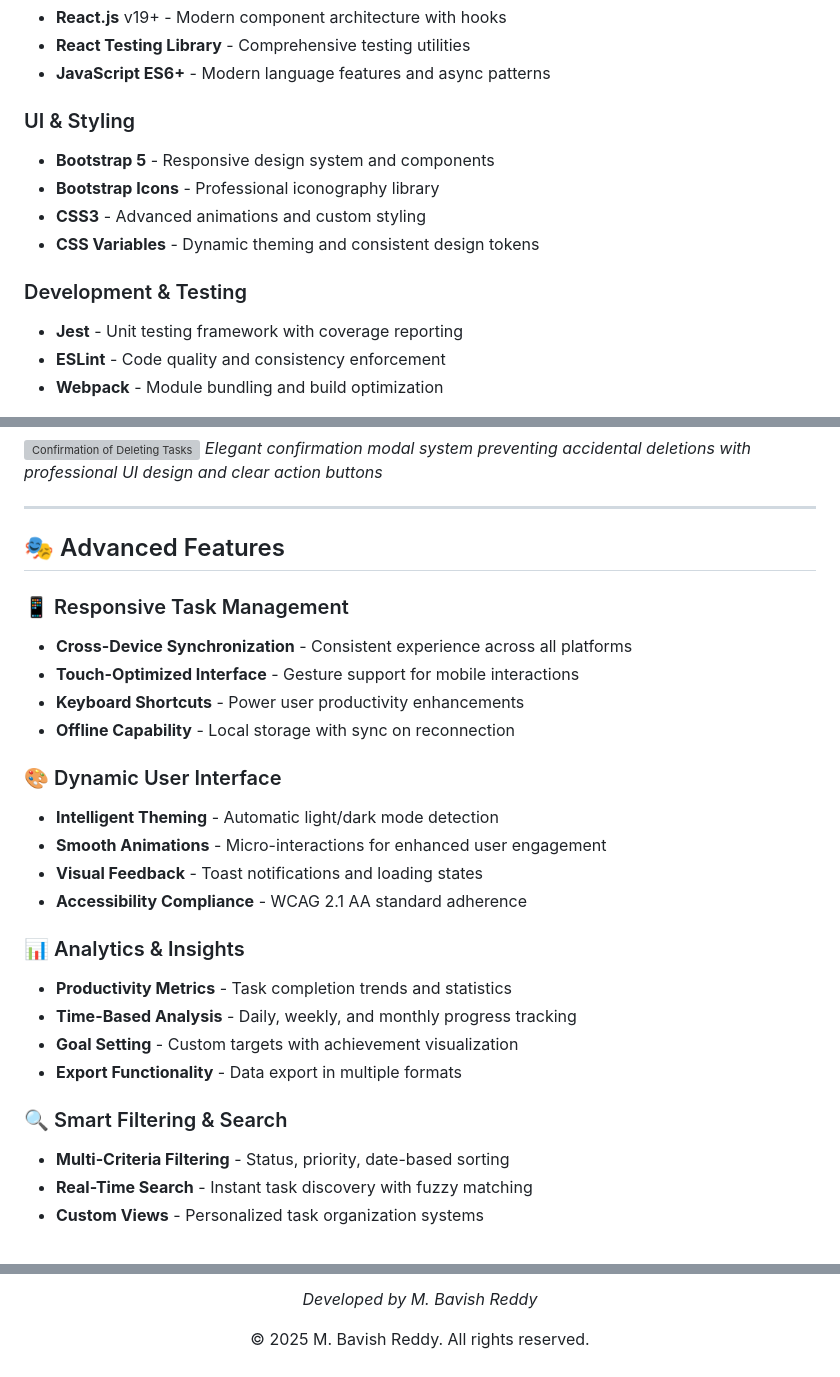
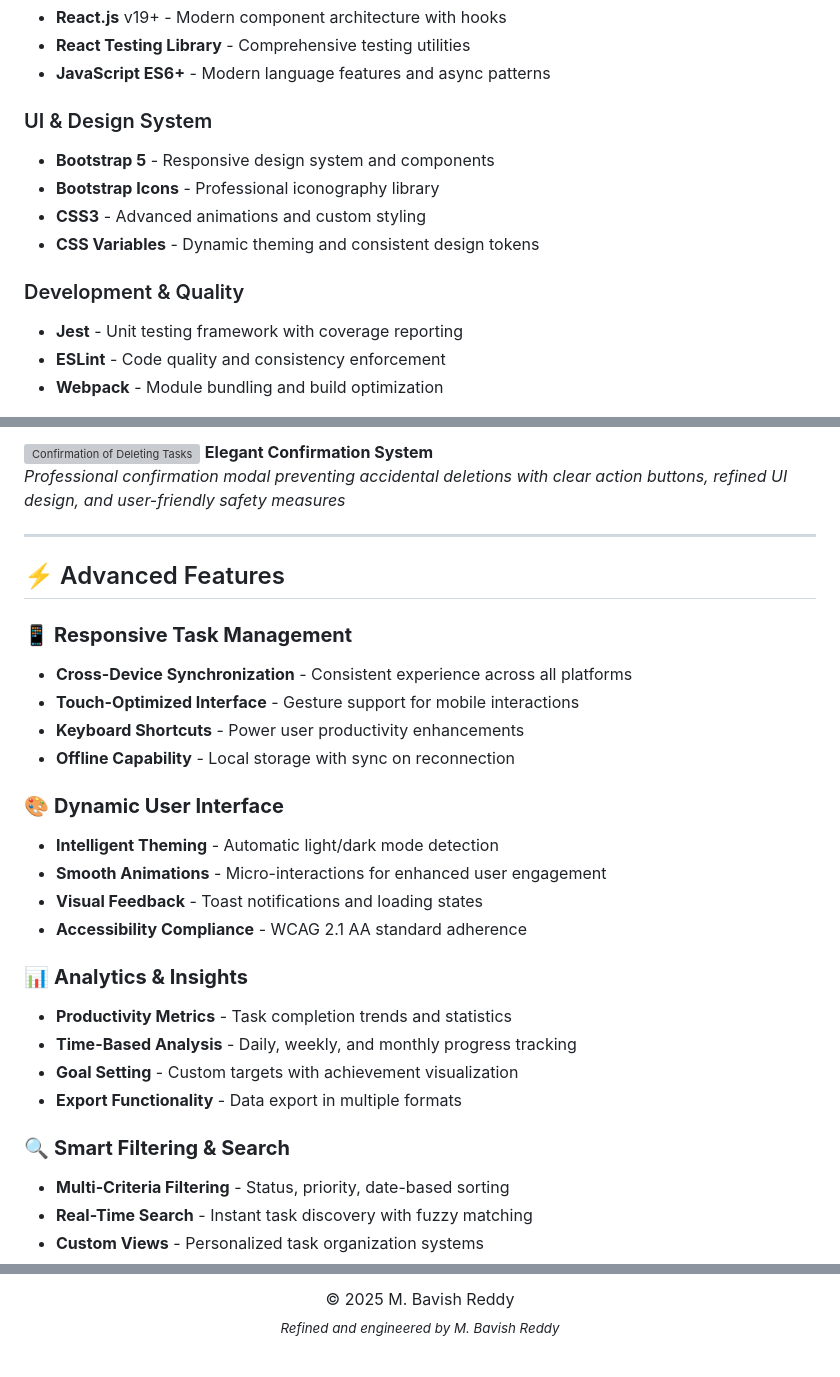
Before and after one commit to bavish007/ACE, a Markdown page: SDC/Experiment-13_ReactJS_Todo-app/README.md, 3 parts joined by grey strips. Drawn GitHub-style; folded sections open; grey boxes are pictures that could not be loaded.

```diff
--- a/SDC/Experiment-13_ReactJS_Todo-app/README.md
+++ b/SDC/Experiment-13_ReactJS_Todo-app/README.md
@@ -36,13 +40,13 @@ A sophisticated productivity application that transforms task management into an
 - **React Testing Library** - Comprehensive testing utilities
 - **JavaScript ES6+** - Modern language features and async patterns
 
-### UI & Styling
+### UI & Design System
 - **Bootstrap 5** - Responsive design system and components
 - **Bootstrap Icons** - Professional iconography library
 - **CSS3** - Advanced animations and custom styling
 - **CSS Variables** - Dynamic theming and consistent design tokens
 
-### Development & Testing
+### Development & Quality
 - **Jest** - Unit testing framework with coverage reporting
 - **ESLint** - Code quality and consistency enforcement
 - **Webpack** - Module bundling and build optimization
@@ -149,32 +182,33 @@ npm run serve
 
 ![Confirmation of Deleting Tasks](output/Confirmation_of_Deleting_tasks.png)
-*Elegant confirmation modal system preventing accidental deletions with professional UI design and clear action buttons*
+**Elegant Confirmation System**
+*Professional confirmation modal preventing accidental deletions with clear action buttons, refined UI design, and user-friendly safety measures*
 
 </details>
 
 ---
 
-## 🎭 Advanced Features
+## ⚡ Advanced Features
 
-### 📱 Responsive Task Management
+### 📱 **Responsive Task Management**
 - **Cross-Device Synchronization** - Consistent experience across all platforms
 - **Touch-Optimized Interface** - Gesture support for mobile interactions
 - **Keyboard Shortcuts** - Power user productivity enhancements
 - **Offline Capability** - Local storage with sync on reconnection
 
-### 🎨 Dynamic User Interface
+### 🎨 **Dynamic User Interface**
 - **Intelligent Theming** - Automatic light/dark mode detection
 - **Smooth Animations** - Micro-interactions for enhanced user engagement
 - **Visual Feedback** - Toast notifications and loading states
 - **Accessibility Compliance** - WCAG 2.1 AA standard adherence
 
-### 📊 Analytics & Insights
+### 📊 **Analytics & Insights**
 - **Productivity Metrics** - Task completion trends and statistics
 - **Time-Based Analysis** - Daily, weekly, and monthly progress tracking
 - **Goal Setting** - Custom targets with achievement visualization
 - **Export Functionality** - Data export in multiple formats
 
-### 🔍 Smart Filtering & Search
+### 🔍 **Smart Filtering & Search**
 - **Multi-Criteria Filtering** - Status, priority, date-based sorting
 - **Real-Time Search** - Instant task discovery with fuzzy matching
 - **Custom Views** - Personalized task organization systems
@@ -324,6 +372,5 @@ This project demonstrates mastery of modern frontend development:
 
-*Developed by M. Bavish Reddy*
-
-© 2025 M. Bavish Reddy. All rights reserved.
+© 2025 M. Bavish Reddy
+<sub><i>*Refined and engineered by M. Bavish Reddy*</i></sub>
 
 </div>
```
Also changed, not shown: other parts of SDC/Experiment-13_ReactJS_Todo-app/README.md (+116 -69 lines).
